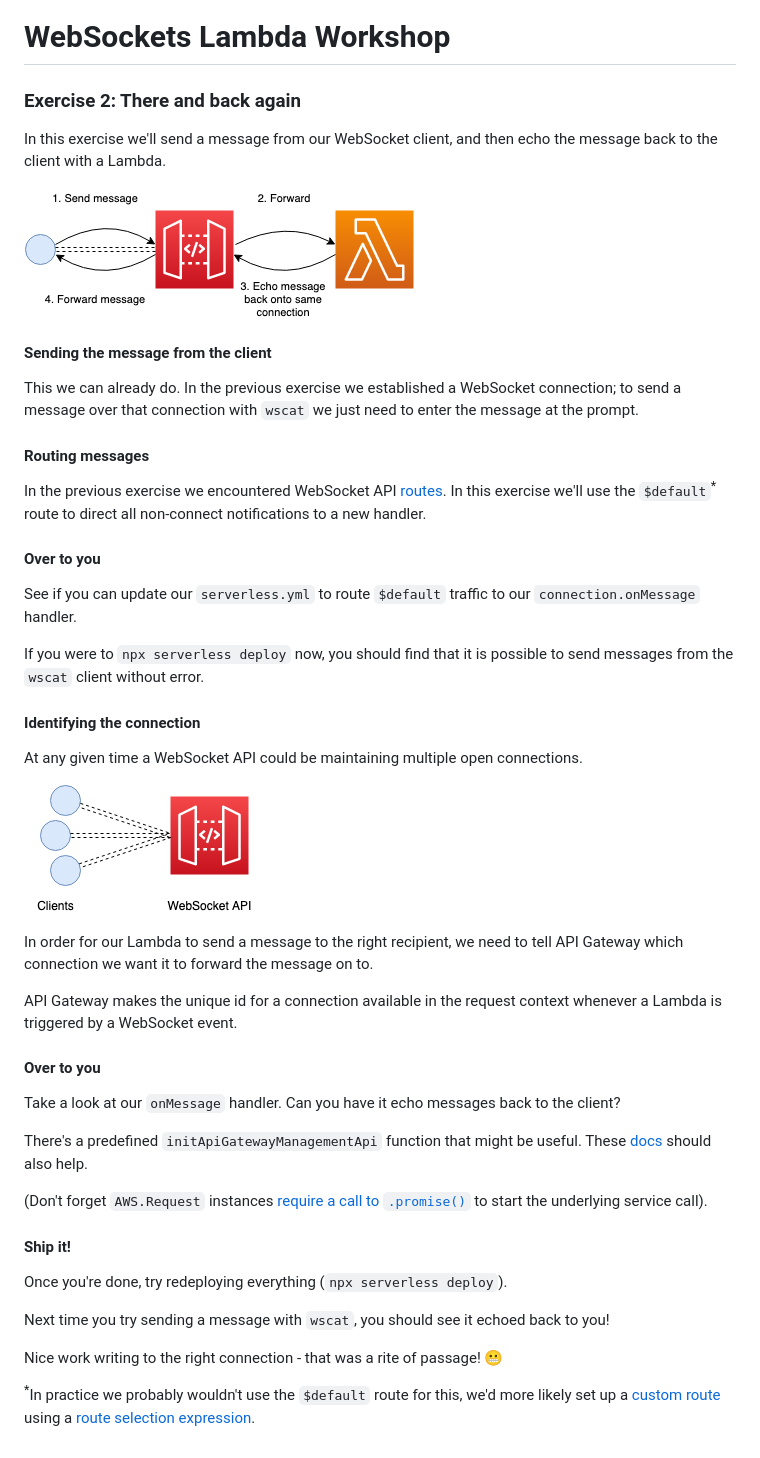
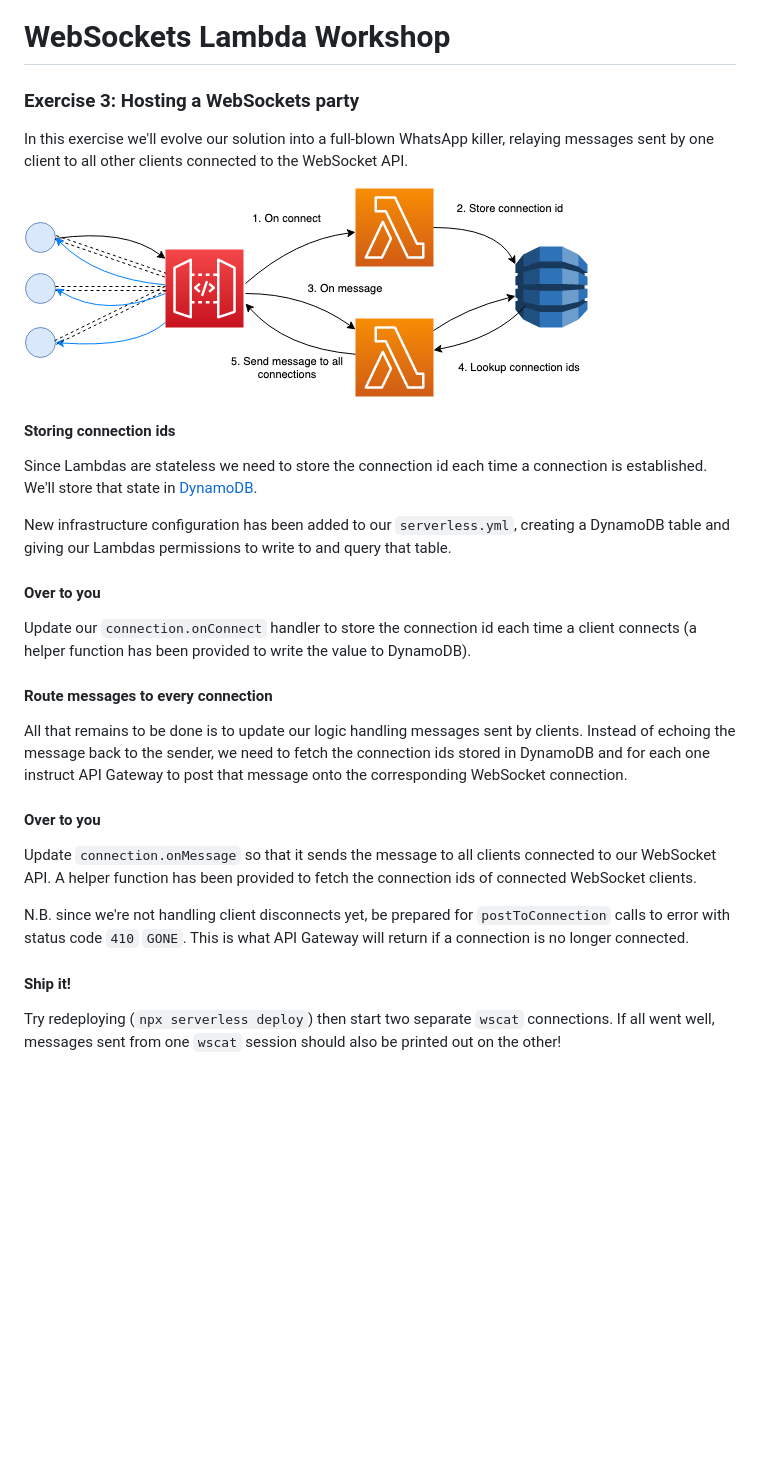
Before and after one commit to roberttaylor426/ws-lambda-workshop, a Markdown page: README.md, the part around the change. Rendered like a GitHub page; pictures changed too: exercise-diagram.png, multiple-connections-diagram.png (deleted); blank space fills up the shorter version.

Commit message:
Starting exercise 3.

```diff
--- a/README.md
+++ b/README.md
@@ -1,49 +1,31 @@
 # WebSockets Lambda Workshop
 
-### Exercise 2: There and back again
+### Exercise 3: Hosting a WebSockets party
 
-In this exercise we'll send a message from our WebSocket client, and then echo the message back to the client with a Lambda.
+In this exercise we'll evolve our solution into a full-blown WhatsApp killer, relaying messages sent by one client to all other clients connected to the WebSocket API.
 
 ![Exercise diagram](exercise-diagram.png)
 
-#### Sending the message from the client
+#### Storing connection ids
 
-This we can already do. In the previous exercise we established a WebSocket connection; to send a message over that connection with `wscat` we just need to enter the message at the prompt.
+Since Lambdas are stateless we need to store the connection id each time a connection is established. We'll store that state in [DynamoDB](https://aws.amazon.com/dynamodb/).
 
-#### Routing messages
-
-In the previous exercise we encountered WebSocket API [routes](https://docs.aws.amazon.com/apigateway/latest/developerguide/websocket-api-develop-routes.html). In this exercise we'll use the `$default`<sup>*</sup> route to direct all non-connect notifications to a new handler.
+New infrastructure configuration has been added to our `serverless.yml`, creating a DynamoDB table and giving our Lambdas permissions to write to and query that table.
 
 #### Over to you
 
-See if you can update our `serverless.yml` to route `$default` traffic to our `connection.onMessage` handler.
+Update our `connection.onConnect` handler to store the connection id each time a client connects (a helper function has been provided to write the value to DynamoDB).
 
-If you were to `npx serverless deploy` now, you should find that it is possible to send messages from the `wscat` client without error.
+#### Route messages to every connection
 
-#### Identifying the connection
-
-At any given time a WebSocket API could be maintaining multiple open connections.
-
-![Multiple connections diagram](multiple-connections-diagram.png)
-
-In order for our Lambda to send a message to the right recipient, we need to tell API Gateway which connection we want it to forward the message on to.
-
-API Gateway makes the unique id for a connection available in the request context whenever a Lambda is triggered by a WebSocket event.
+All that remains to be done is to update our logic handling messages sent by clients. Instead of echoing the message back to the sender, we need to fetch the connection ids stored in DynamoDB and for each one instruct API Gateway to post that message onto the corresponding WebSocket connection.
 
 #### Over to you
 
-Take a look at our `onMessage` handler. Can you have it echo messages back to the client?
+Update `connection.onMessage` so that it sends the message to all clients connected to our WebSocket API. A helper function has been provided to fetch the connection ids of connected WebSocket clients.
 
-There's a predefined `initApiGatewayManagementApi` function that might be useful. These [docs](https://docs.aws.amazon.com/AWSJavaScriptSDK/latest/AWS/ApiGatewayManagementApi.html#postToConnection-property) should also help.
-
-(Don't forget `AWS.Request` instances [require a call to `.promise()`](https://docs.aws.amazon.com/sdk-for-javascript/v2/developer-guide/using-promises.html) to start the underlying service call).
+N.B. since we're not handling client disconnects yet, be prepared for `postToConnection` calls to error with status code `410` `GONE`. This is what API Gateway will return if a connection is no longer connected.
 
 #### Ship it!
 
-Once you're done, try redeploying everything (`npx serverless deploy`).
-
-Next time you try sending a message with `wscat`, you should see it echoed back to you!
-
-Nice work writing to the right connection - that was a rite of passage! :grimacing:
-
-<sup>*</sup>In practice we probably wouldn't use the `$default` route for this, we'd more likely set up a [custom route](https://docs.aws.amazon.com/apigateway/latest/developerguide/apigateway-websocket-api-routes-integrations.html#apigateway-websocket-api-routes-about-custom) using a [route selection expression](https://docs.aws.amazon.com/apigateway/latest/developerguide/websocket-api-develop-routes.html#apigateway-websocket-api-route-selection-expressions).
+Try redeploying (`npx serverless deploy`) then start two separate `wscat` connections. If all went well, messages sent from one `wscat` session should also be printed out on the other!
```
Also changed, not shown: 2 other files.
